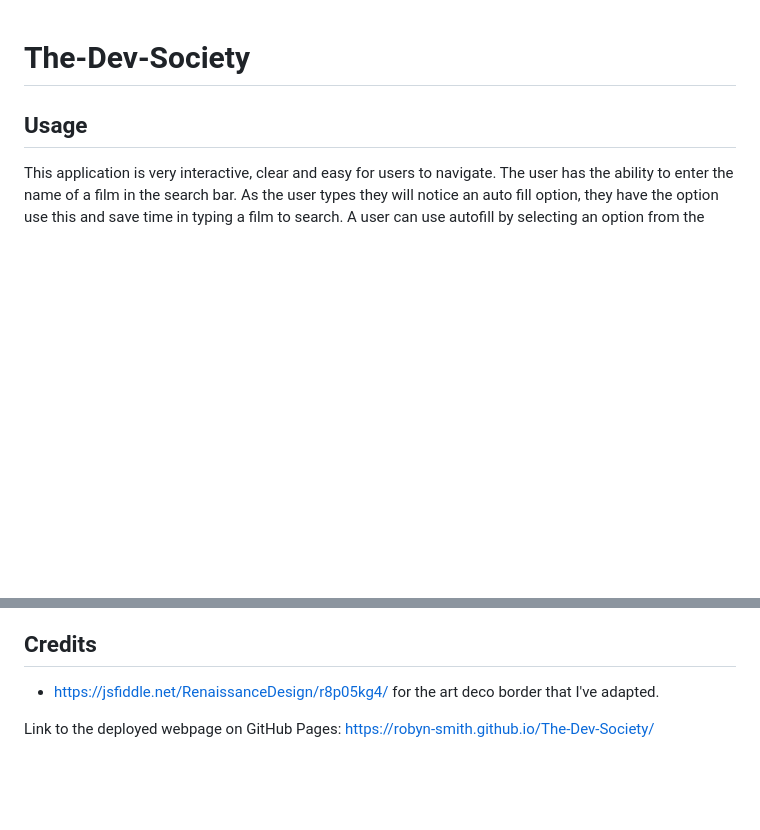
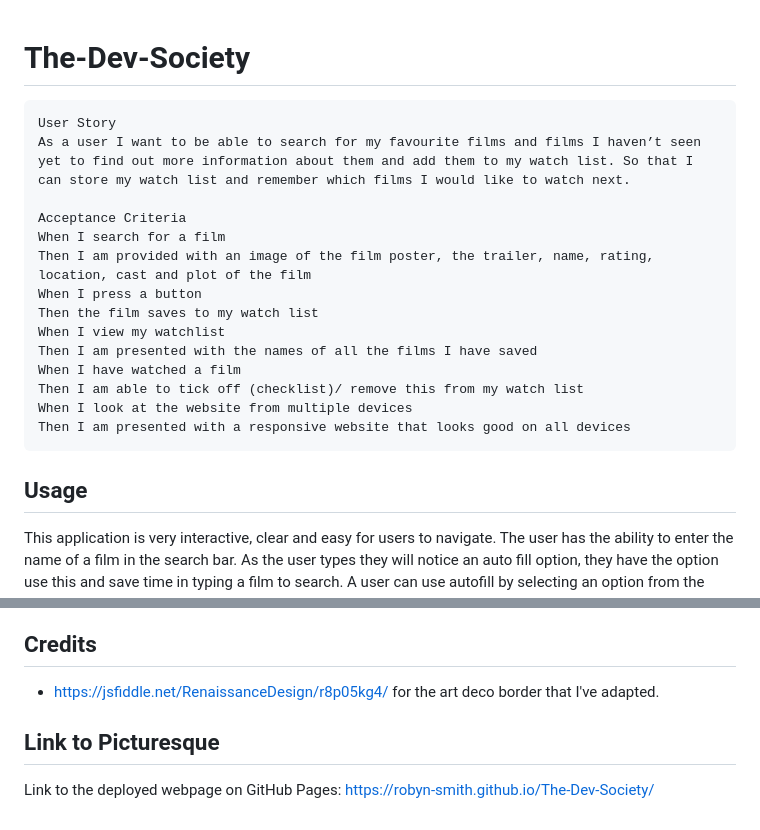
Before and after one commit to Robyn-Smith/The-Dev-Society, a Markdown page: README.md, 2 parts joined by grey strips. Rendered like a GitHub page; blank space fills up the shorter version.

Commit message:
added user story and acceptance criteria to readme

````diff
--- a/README.md
+++ b/README.md
@@ -1,5 +1,21 @@
 # The-Dev-Society
 
+```
+User Story
+As a user I want to be able to search for my favourite films and films I haven’t seen yet to find out more information about them and add them to my watch list. So that I can store my watch list and remember which films I would like to watch next.
+
+Acceptance Criteria
+When I search for a film
+Then I am provided with an image of the film poster, the trailer, name, rating, location, cast and plot of the film
+When I press a button
+Then the film saves to my watch list
+When I view my watchlist
+Then I am presented with the names of all the films I have saved
+When I have watched a film
+Then I am able to tick off (checklist)/ remove this from my watch list
+When I look at the website from multiple devices
+Then I am presented with a responsive website that looks good on all devices
+```
 
 ## Usage
 This application is very interactive, clear and easy for users to navigate. The user has the ability to enter the name of a film in the search bar. As the user types they will notice an auto fill option, they have the option use this and save time in typing a film to search. A user can use autofill by selecting an option from the drop-down list that appears when typing. Once the user has finished typing, they can select the search button, once clicked the page will display the film poster, title, rating, actors, plot, genre, year of release and the name of the country where the film was created along with a map displaying the location. Should the user click the poster; they are then presented with a modal displaying the trailer of that film, they can then click play and watch the film. The user can close the model by selecting the close button below. The user may also notice to the left of the screen that their recent searches have been added. The user also has the ability to click their recently searched films. If the user selects a film from the search history, they are redirected to the same information page with the according film’s poster, title, rating, actors, plot, genre, year of release, country and map.
@@ -20,5 +36,7 @@ This application is built using the following APIs:
 ## Credits
  - https://jsfiddle.net/RenaissanceDesign/r8p05kg4/  for the art deco border that I've adapted.
 
+
+## Link to Picturesque
  Link to the deployed webpage on GitHub Pages:
  https://robyn-smith.github.io/The-Dev-Society/
````
